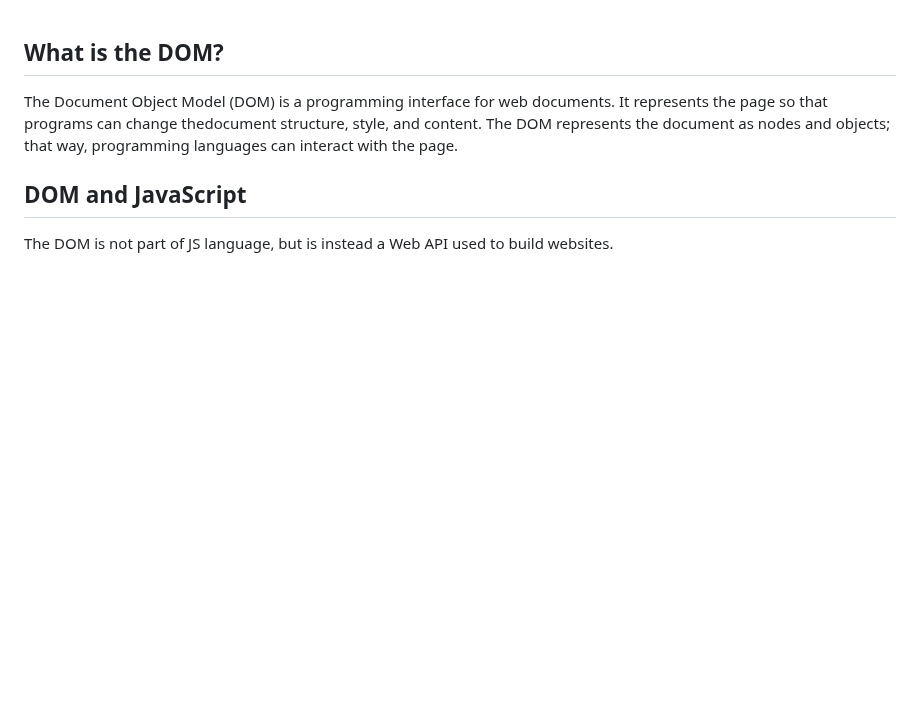
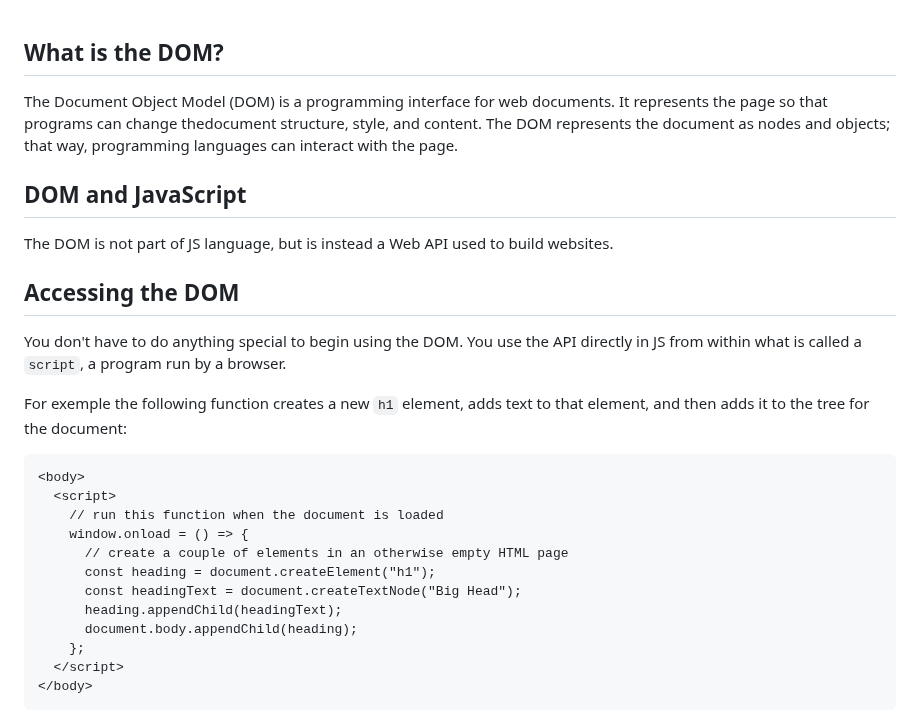
Before and after one commit to tsimeonov/Computer-Science, a Markdown page: js-guide/DOM Guide/Introduction to the DOM.md, the part around the change. Drawn GitHub-style; blank space fills up the shorter version.

````diff
--- a/js-guide/DOM Guide/Introduction to the DOM.md
+++ b/js-guide/DOM Guide/Introduction to the DOM.md
@@ -5,3 +5,24 @@ The Document Object Model (DOM) is a programming interface for web documents. It
 ## DOM and JavaScript
 
 The DOM is not part of JS language, but is instead a Web API used to build websites.
+
+## Accessing the DOM
+
+You don't have to do anything special to begin using the DOM. You use the API directly in JS from within what is called a `script`, a program run by a browser.
+
+For exemple the following function creates a new `h1` element, adds text to that element, and then adds it to the tree for the document:
+
+```html
+<body>
+  <script>
+    // run this function when the document is loaded
+    window.onload = () => {
+      // create a couple of elements in an otherwise empty HTML page
+      const heading = document.createElement("h1");
+      const headingText = document.createTextNode("Big Head");
+      heading.appendChild(headingText);
+      document.body.appendChild(heading);
+    };
+  </script>
+</body>
+```
````
Also changed, not shown: Programming Logic and design/Chapter 2 Input Processing Output.md (+5 -0 lines), Programming Logic and design/img/program cycle.png (added), 3 other files.
